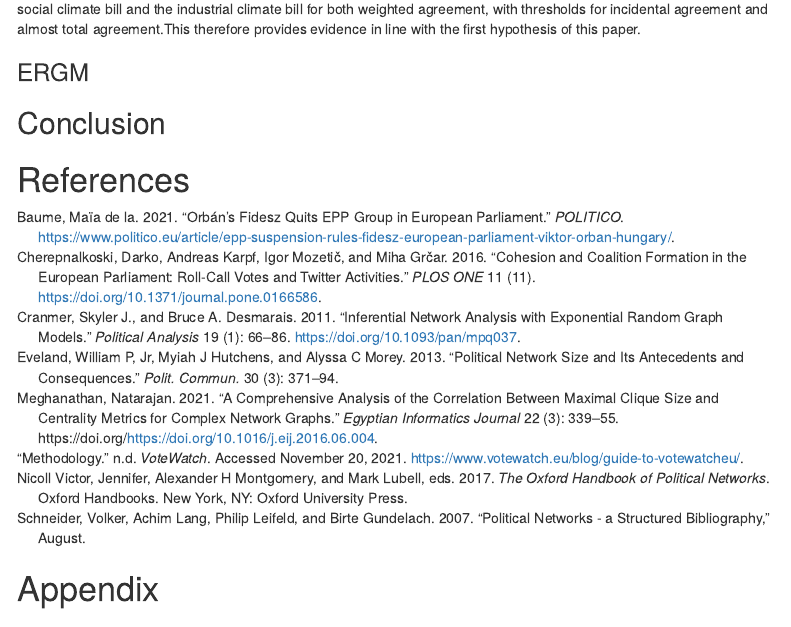
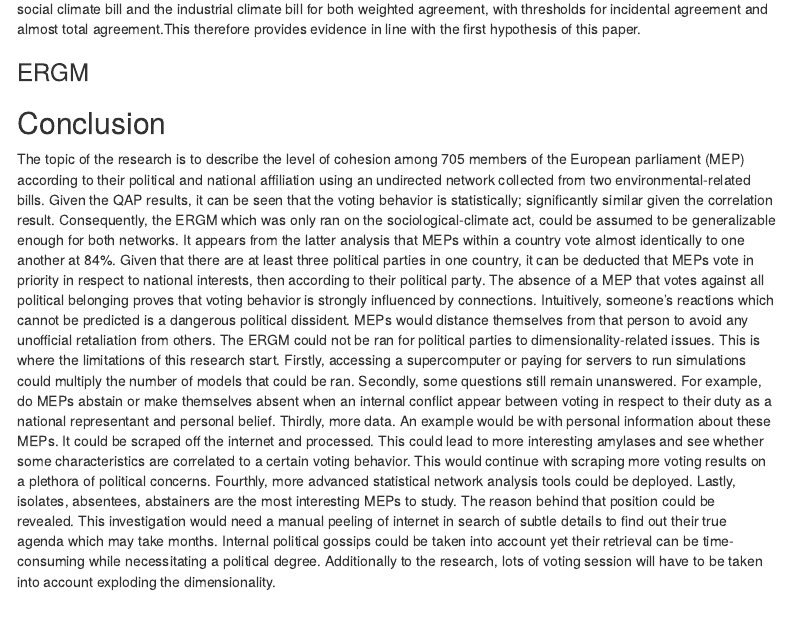
Before and after one commit to jads-master-team-1/sna4ds, an R Markdown document (src/report/report.Rmd): the page in a window 1100 px wide, from 9440 px down. Rendered offline with R 4.5, knitr and Pandoc, with nearby package versions; some code elsewhere in the file could not run offline; menus at the side of the page are left out.

Commit message:
added conclusion (#29)
Co-authored-by: tomdewildt <32359630+tomdewildt@users.noreply.github.com>

```diff
--- a/src/report/report.Rmd
+++ b/src/report/report.Rmd
@@ -694,6 +694,8 @@ What does remain an open problem?
 Can you give suggestions for future work in this area?
 -->
 
+The topic of the research is to describe the level of cohesion among 705 members of the European parliament (MEP) according to their political and national affiliation using an undirected network collected from two environmental-related bills. Given the QAP results, it can be seen that the voting behavior is statistically; significantly similar given the correlation result. Consequently, the ERGM which was only ran on the sociological-climate act, could be assumed to be generalizable enough for both networks. It appears from the latter analysis that MEPs within a country vote almost identically to one another at 84%. Given that there are at least three political parties in one country, it can be deducted that MEPs vote in priority in respect to national interests, then according to their political party. The absence of a MEP that votes against all political belonging proves that voting behavior is strongly influenced by connections. Intuitively, someone’s reactions which cannot be predicted is a dangerous political dissident. MEPs would distance themselves from that person to avoid any unofficial retaliation from others. The ERGM could not be ran for political parties to dimensionality-related issues. This is where the limitations  of this research start. Firstly, accessing a supercomputer or paying for servers to run simulations could multiply the number of models that could be ran. Secondly, some questions still remain unanswered. For example, do MEPs abstain or make themselves absent when an internal conflict appear between voting in respect to their duty as a national representant and personal belief. Thirdly, more data. An example would be with personal information about these MEPs. It could be scraped off the internet and processed. This could lead to more interesting amylases and see whether some characteristics are correlated to a certain voting behavior. This would continue with scraping more voting results on a plethora of political concerns. Fourthly, more advanced statistical network analysis tools could be deployed. Lastly, isolates, absentees, abstainers are the most interesting MEPs to study. The reason behind that position could be revealed. This investigation would need a manual peeling of internet in search of subtle details to find out their true agenda which may take months. Internal political gossips could be taken into account yet their retrieval can be time-consuming while necessitating a political degree. Additionally to the research, lots of voting session will have to be taken into account exploding the dimensionality.
+
 \newpage
 
 # References
```
Also changed, not shown: 1 other file.
